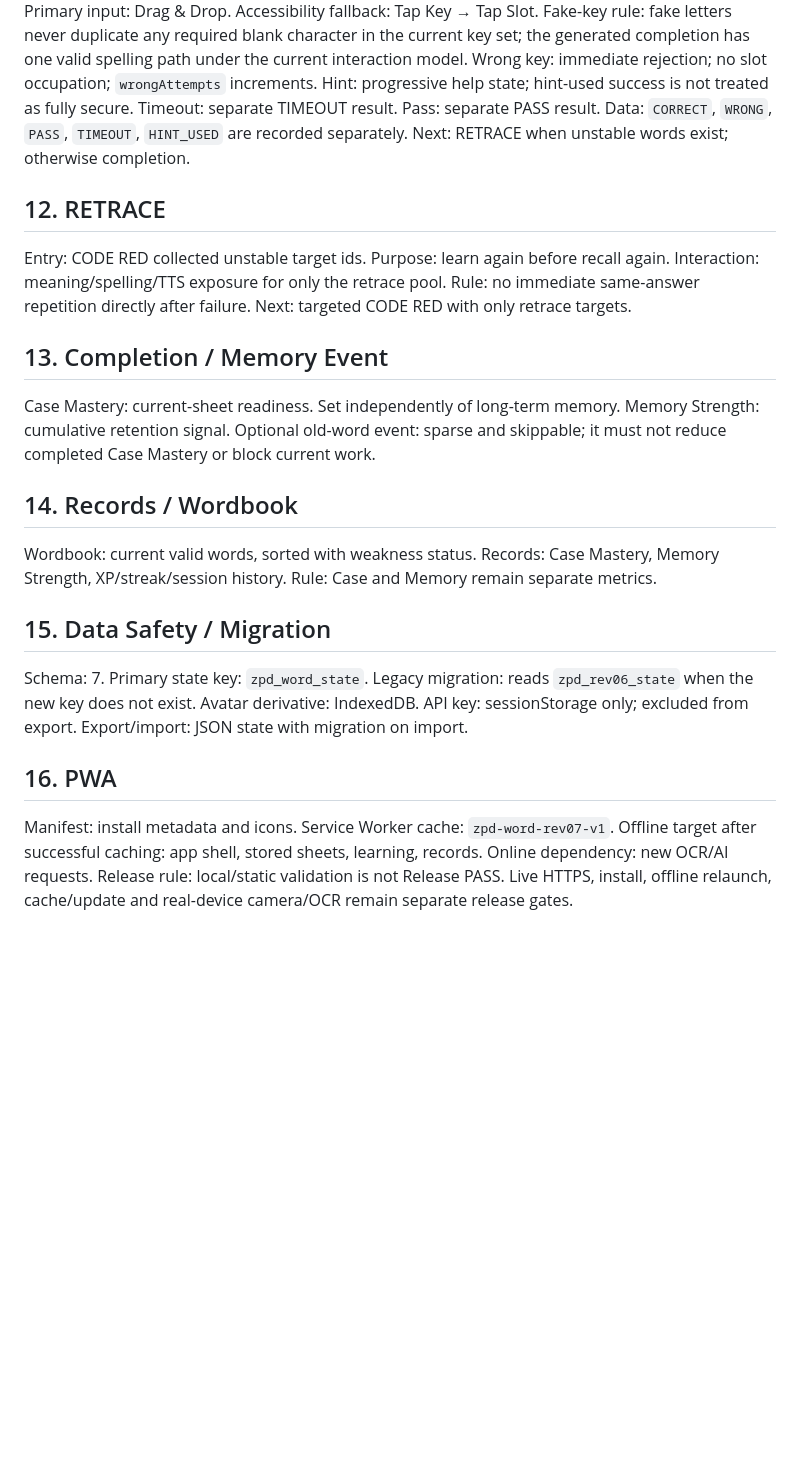
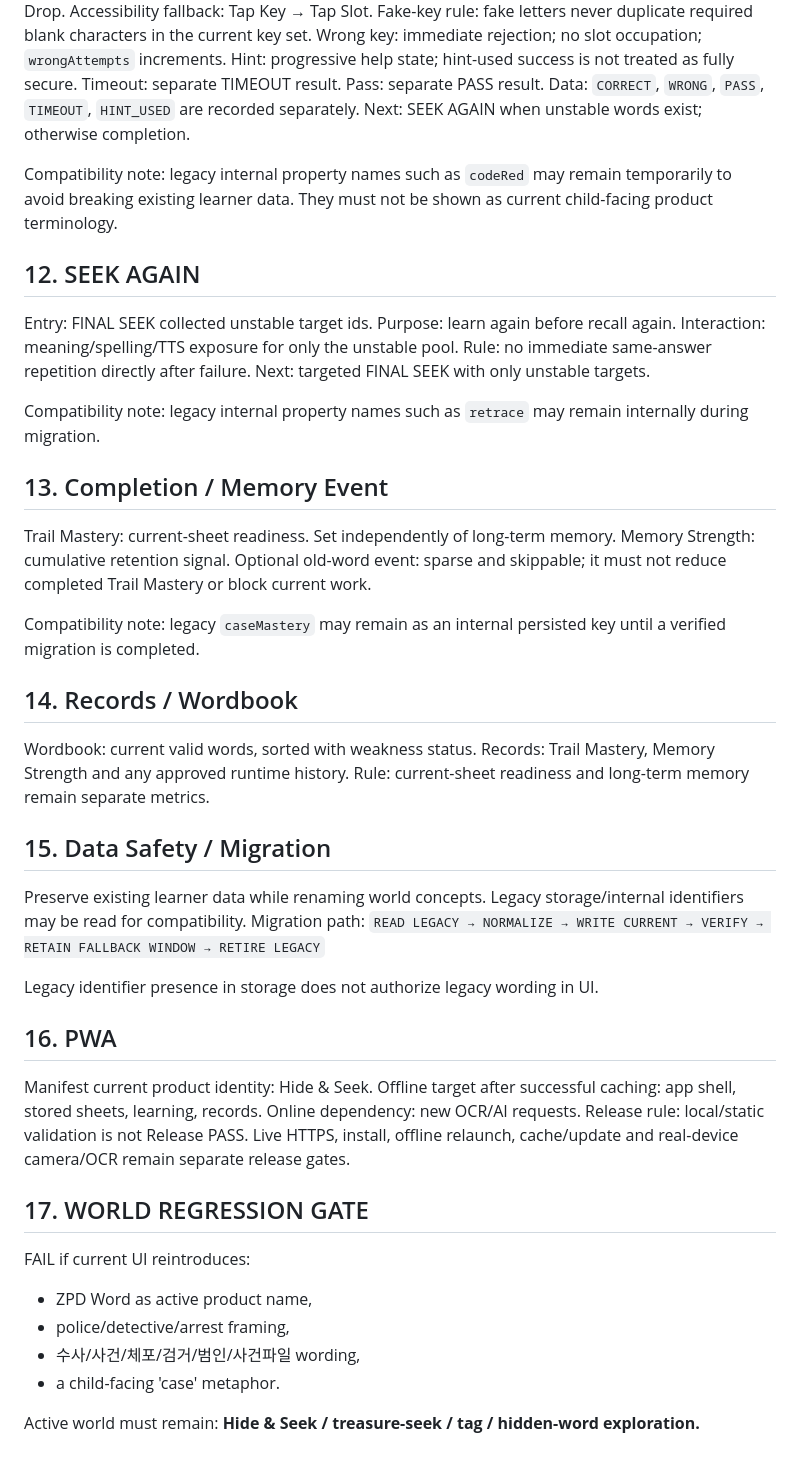
Before and after one commit to hns140412-glitch/ZPD-Word, a Markdown page: docs/FUNCTION_SPEC_REV_07.md, the part around one of its changes. Rendered like a GitHub page; blank space fills up the shorter version.

Commit message:
docs: align function spec with Hide & Seek world model

```diff
--- a/docs/FUNCTION_SPEC_REV_07.md
+++ b/docs/FUNCTION_SPEC_REV_07.md
@@ -88,46 +90,62 @@ UI: partial spelling + multiple Blank Slots + mixed real/fake Letter Key Tray +
 Primary input: Drag & Drop.
 Accessibility fallback: Tap Key → Tap Slot.
-Fake-key rule: fake letters never duplicate any required blank character in the current key set; the generated completion has one valid spelling path under the current interaction model.
+Fake-key rule: fake letters never duplicate required blank characters in the current key set.
 Wrong key: immediate rejection; no slot occupation; `wrongAttempts` increments.
 Hint: progressive help state; hint-used success is not treated as fully secure.
 Timeout: separate TIMEOUT result.
 Pass: separate PASS result.
 Data: `CORRECT`, `WRONG`, `PASS`, `TIMEOUT`, `HINT_USED` are recorded separately.
-Next: RETRACE when unstable words exist; otherwise completion.
+Next: SEEK AGAIN when unstable words exist; otherwise completion.
 
-## 12. RETRACE
+Compatibility note: legacy internal property names such as `codeRed` may remain temporarily to avoid breaking existing learner data. They must not be shown as current child-facing product terminology.
 
-Entry: CODE RED collected unstable target ids.
+## 12. SEEK AGAIN
+
+Entry: FINAL SEEK collected unstable target ids.
 Purpose: learn again before recall again.
-Interaction: meaning/spelling/TTS exposure for only the retrace pool.
+Interaction: meaning/spelling/TTS exposure for only the unstable pool.
 Rule: no immediate same-answer repetition directly after failure.
-Next: targeted CODE RED with only retrace targets.
+Next: targeted FINAL SEEK with only unstable targets.
+
+Compatibility note: legacy internal property names such as `retrace` may remain internally during migration.
 
 ## 13. Completion / Memory Event
 
-Case Mastery: current-sheet readiness. Set independently of long-term memory.
+Trail Mastery: current-sheet readiness. Set independently of long-term memory.
 Memory Strength: cumulative retention signal.
-Optional old-word event: sparse and skippable; it must not reduce completed Case Mastery or block current work.
+Optional old-word event: sparse and skippable; it must not reduce completed Trail Mastery or block current work.
+
+Compatibility note: legacy `caseMastery` may remain as an internal persisted key until a verified migration is completed.
 
 ## 14. Records / Wordbook
 
 Wordbook: current valid words, sorted with weakness status.
-Records: Case Mastery, Memory Strength, XP/streak/session history.
-Rule: Case and Memory remain separate metrics.
+Records: Trail Mastery, Memory Strength and any approved runtime history.
+Rule: current-sheet readiness and long-term memory remain separate metrics.
 
 ## 15. Data Safety / Migration
 
-Schema: 7.
-Primary state key: `zpd_word_state`.
-Legacy migration: reads `zpd_rev06_state` when the new key does not exist.
-Avatar derivative: IndexedDB.
-API key: sessionStorage only; excluded from export.
-Export/import: JSON state with migration on import.
+Preserve existing learner data while renaming world concepts.
+Legacy storage/internal identifiers may be read for compatibility.
+Migration path:
+`READ LEGACY → NORMALIZE → WRITE CURRENT → VERIFY → RETAIN FALLBACK WINDOW → RETIRE LEGACY`
+
+Legacy identifier presence in storage does not authorize legacy wording in UI.
 
 ## 16. PWA
 
-Manifest: install metadata and icons.
-Service Worker cache: `zpd-word-rev07-v1`.
+Manifest current product identity: Hide & Seek.
 Offline target after successful caching: app shell, stored sheets, learning, records.
 Online dependency: new OCR/AI requests.
 Release rule: local/static validation is not Release PASS. Live HTTPS, install, offline relaunch, cache/update and real-device camera/OCR remain separate release gates.
+
+## 17. WORLD REGRESSION GATE
+
+FAIL if current UI reintroduces:
+- ZPD Word as active product name,
+- police/detective/arrest framing,
+- 수사/사건/체포/검거/범인/사건파일 wording,
+- a child-facing 'case' metaphor.
+
+Active world must remain:
+**Hide & Seek / treasure-seek / tag / hidden-word exploration.**
```
Also changed, not shown: other parts of docs/FUNCTION_SPEC_REV_07.md (+21 -19 lines).
